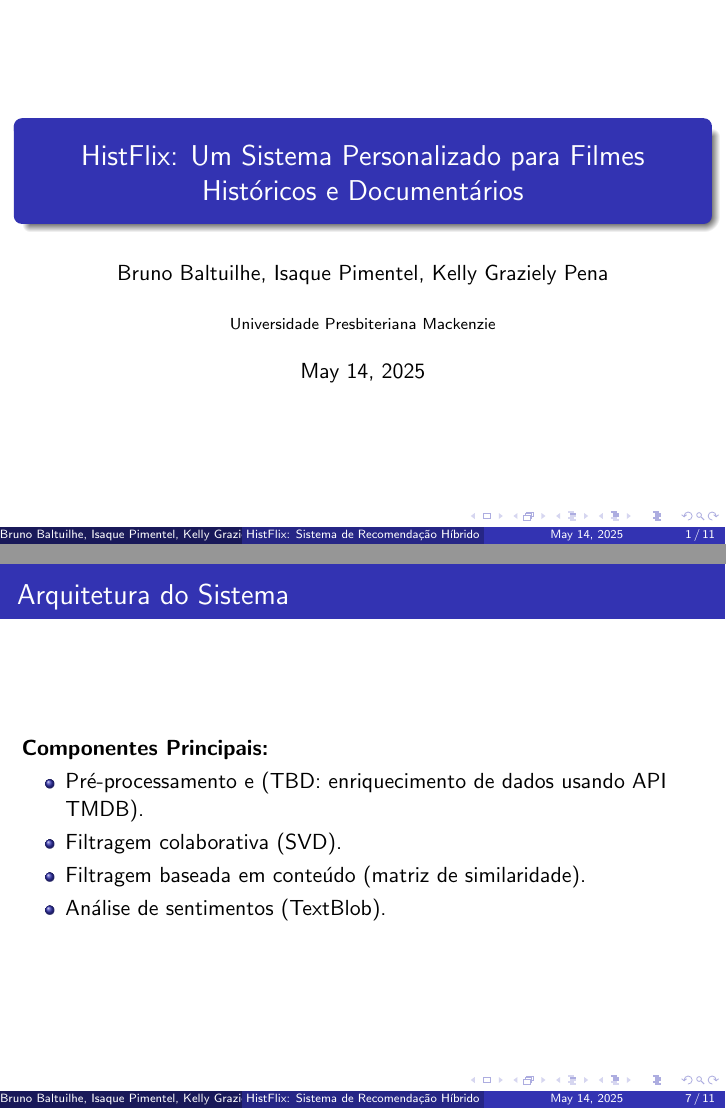
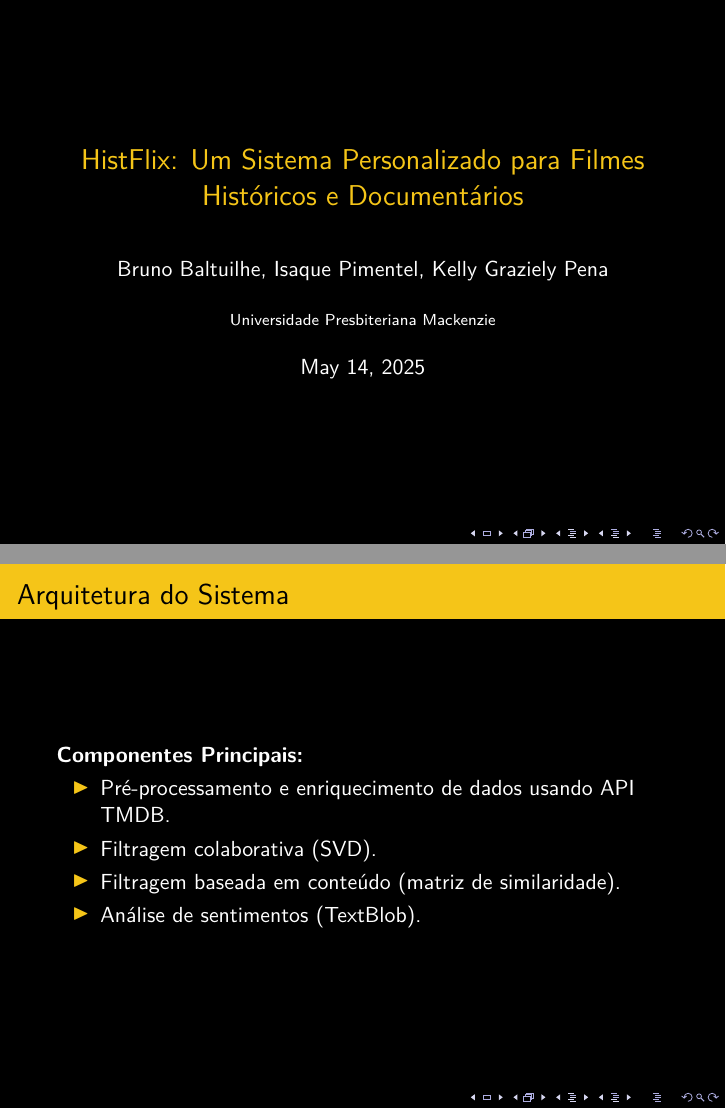
Before and after one commit to isaque-pimentel/projeto-aplicado-3, LaTeX slides (presentations/presentation - Aula 3.tex): pages 1 and 7 of 11, joined at a grey line. Compiled offline with pdfLaTeX.

Commit message:
update presentation color scheme

```diff
--- a/presentations/presentation - Aula 3.tex
+++ b/presentations/presentation - Aula 3.tex
@@ -1,8 +1,30 @@
 \documentclass{beamer}
 
-\usetheme{Madrid}
+\usetheme{default}
 \usepackage{graphicx}
 \usepackage{booktabs}
+\usepackage{xcolor}
+
+% Define custom colors based on styles.css
+\definecolor{imdbYellow}{HTML}{F5C518} % IMDb yellow
+\definecolor{imdbBlack}{HTML}{000000} % Black background
+\definecolor{imdbWhite}{HTML}{FFFFFF} % White text
+\definecolor{imdbHoverYellow}{HTML}{E4B10F} % Hover yellow
+
+% Apply the custom colors
+\setbeamercolor{background canvas}{bg=imdbBlack}
+\setbeamercolor{normal text}{fg=imdbWhite}
+\setbeamercolor{frametitle}{bg=imdbYellow, fg=imdbBlack}
+\setbeamercolor{title}{fg=imdbYellow}
+\setbeamercolor{subtitle}{fg=imdbYellow}
+\setbeamercolor{section in toc}{fg=imdbYellow}
+\setbeamercolor{item}{fg=imdbYellow}
+\setbeamercolor{block title}{bg=imdbYellow, fg=imdbBlack}
+\setbeamercolor{block body}{bg=imdbBlack, fg=imdbWhite}
+
+% Set font for better readability
+\usepackage{lmodern}
+\renewcommand{\familydefault}{\sfdefault}
 
 \title[HistFlix: Sistema de Recomendação Híbrido]{HistFlix: Um Sistema Personalizado para Filmes Históricos e Documentários}
 \author{Bruno Baltuilhe, Isaque Pimentel, Kelly Graziely Pena}
@@ -97,7 +119,7 @@
     % \vspace{0.5cm}
     \textbf{Componentes Principais:}
     \begin{itemize}
-        \item Pré-processamento e (TBD: enriquecimento de dados usando API TMDB).
+        \item Pré-processamento e enriquecimento de dados usando API TMDB.
         \item Filtragem colaborativa (SVD).
         \item Filtragem baseada em conteúdo (matriz de similaridade).
         \item Análise de sentimentos (TextBlob).
```
Also changed, not shown: presentations/presentation - Aula 3.pdf, presentations/presentation - Aula 3.tex (6 more changed lines).
